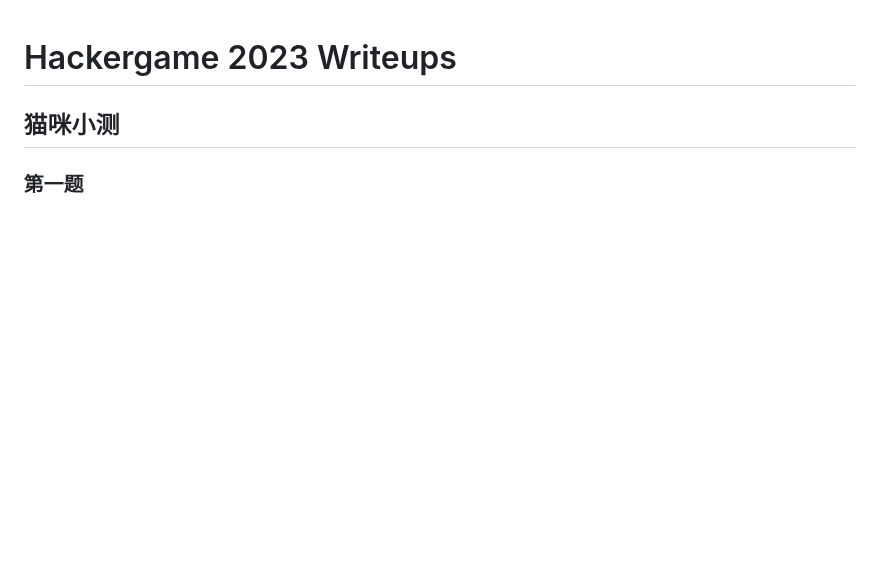
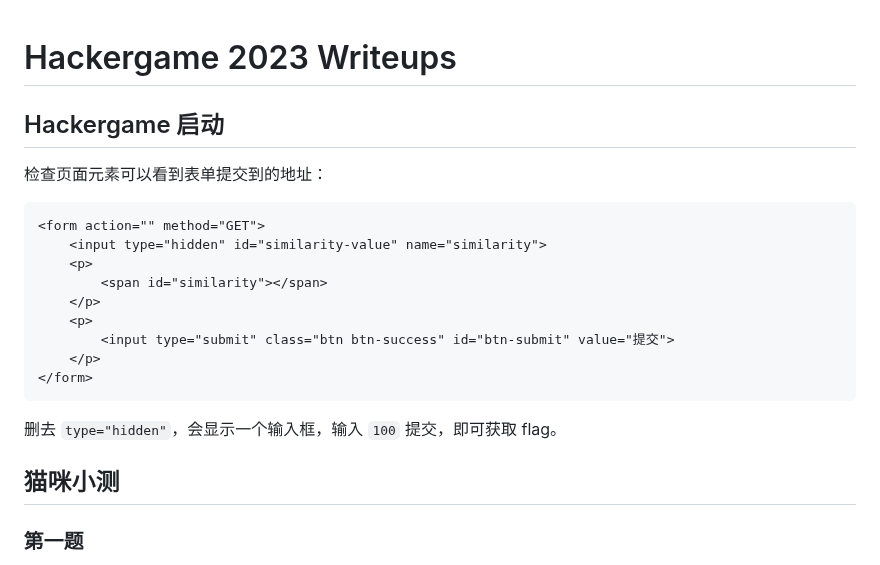
Before and after one commit to USTC-Hackergame/hackergame2023-writeups, a Markdown page: players/mobyw/README.md, the part around the change. Rendered like a GitHub page; blank space fills up the shorter version.

Commit message:
feat: update mobyw's wp

````diff
--- a/players/mobyw/README.md
+++ b/players/mobyw/README.md
@@ -1,4 +1,22 @@
 # Hackergame 2023 Writeups
+
+## Hackergame 启动
+
+检查页面元素可以看到表单提交到的地址：
+
+```html
+<form action="" method="GET">
+    <input type="hidden" id="similarity-value" name="similarity">
+    <p>
+        <span id="similarity"></span>
+    </p>
+    <p>
+        <input type="submit" class="btn btn-success" id="btn-submit" value="提交">
+    </p>
+</form>
+```
+
+删去 `type="hidden"`，会显示一个输入框，输入 `100` 提交，即可获取 flag。
 
 ## 猫咪小测
 
````
Also changed, not shown: README.md (+1 -1 lines).
